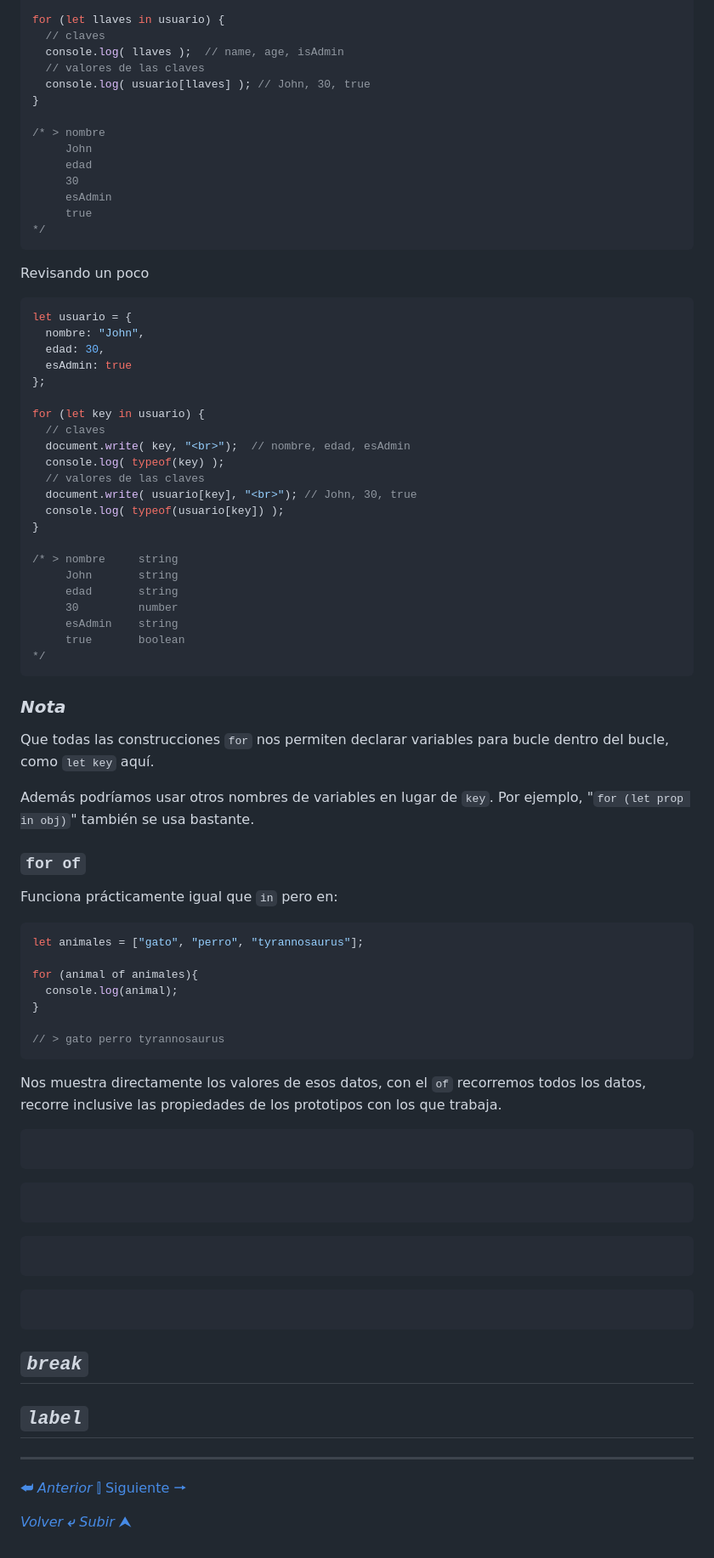
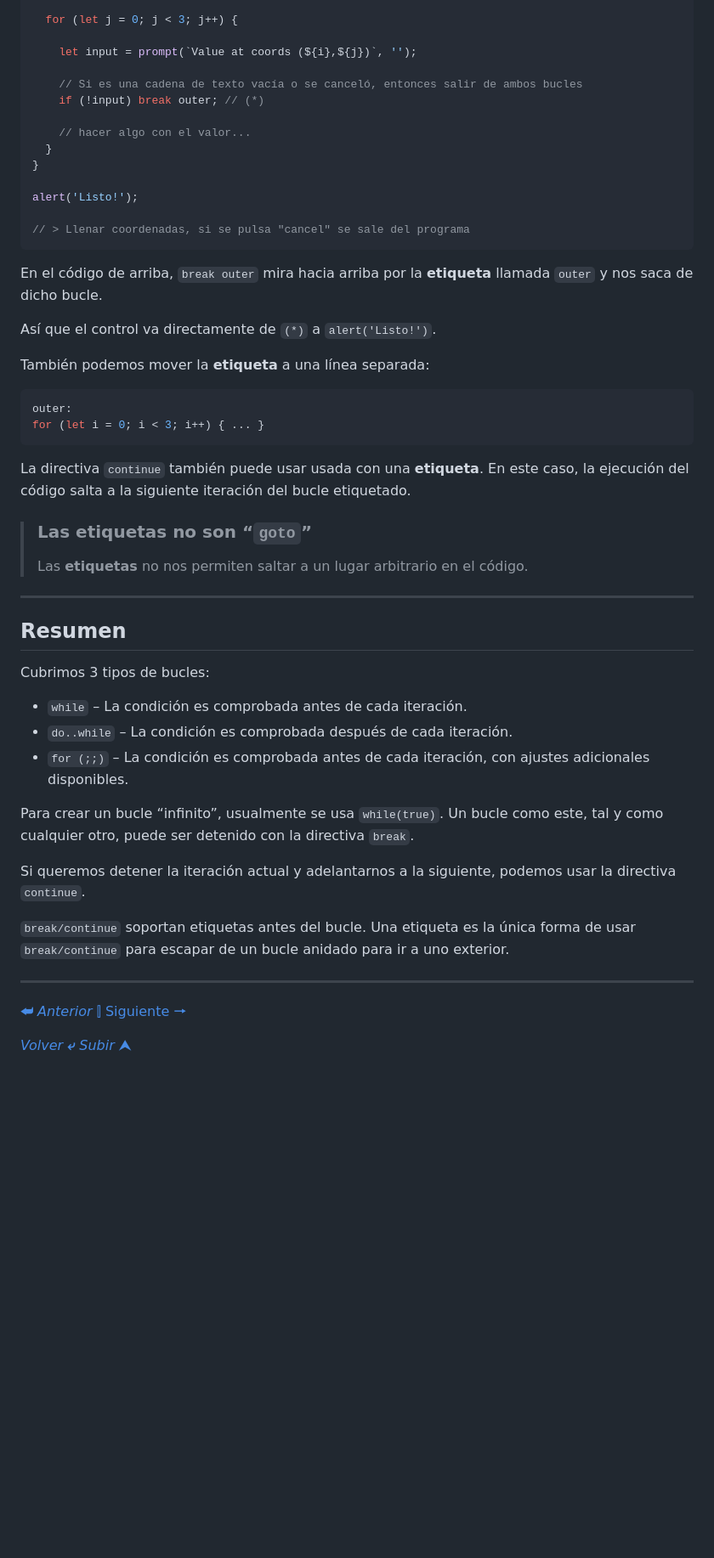
Before and after one commit to Amhedriel/JavaScript-Tutorial, a Markdown page: JavaScriptJuniorDa/07buclesEIteracion.md, the part around one of its changes. Shown at 85% size. Drawn GitHub-style; blank space fills up the shorter version.

Commit message:
Label y resumen

````diff
--- a/JavaScriptJuniorDa/07buclesEIteracion.md
+++ b/JavaScriptJuniorDa/07buclesEIteracion.md
@@ -318,76 +439,51 @@ let usuario = {
 
-for (let llaves in usuario) {
-  // claves
-  console.log( llaves );  // name, age, isAdmin
-  // valores de las claves
-  console.log( usuario[llaves] ); // John, 30, true
+  for (let j = 0; j < 3; j++) {
+
+    let input = prompt(`Value at coords (${i},${j})`, '');
+
+    // Si es una cadena de texto vacía o se canceló, entonces salir de ambos bucles
+    if (!input) break outer; // (*)
+
+    // hacer algo con el valor...
+  }
 }
 
-/* > nombre
-     John
-     edad
-     30
-     esAdmin
-     true
-*/
+alert('Listo!');
+
+// > Llenar coordenadas, si se pulsa "cancel" se sale del programa
 ```
-Revisando un poco
-```js
-let usuario = {
-  nombre: "John",
-  edad: 30,
-  esAdmin: true
-};
+En el código de arriba, ``break outer`` mira hacia arriba por la **etiqueta** llamada ``outer`` y nos saca de dicho bucle.
 
-for (let key in usuario) {
-  // claves
-  document.write( key, "<br>");  // nombre, edad, esAdmin
-  console.log( typeof(key) );
-  // valores de las claves
-  document.write( usuario[key], "<br>"); // John, 30, true
-  console.log( typeof(usuario[key]) );
-}
+Así que el control va directamente de ``(*)`` a ``alert('Listo!')``.
 
-/* > nombre     string
-     John       string
-     edad       string
-     30         number
-     esAdmin    string
-     true       boolean
-*/
-```
-### ***Nota***
-
-Que todas las construcciones `for` nos permiten declarar variables para bucle dentro del bucle, como ``let key`` aquí.
-
-Además podríamos usar otros nombres de variables en lugar de ``key``. Por ejemplo, "``for (let prop in obj)``" también se usa bastante.
-
-### **`for of`**
-Funciona prácticamente igual que `in` pero en:
+También podemos mover la **etiqueta** a una línea separada:
 
 ```js
-let animales = ["gato", "perro", "tyrannosaurus"];
+outer:
+for (let i = 0; i < 3; i++) { ... }
+```
+La directiva ``continue`` también puede usar usada con una **etiqueta**. En este caso, la ejecución del código salta a la siguiente iteración del bucle etiquetado.
 
-for (animal of animales){
-  console.log(animal);
-}
+> ### Las **etiquetas** no son “``goto``”
+> Las **etiquetas** no nos permiten saltar a un lugar arbitrario en el código.
 
-// > gato perro tyrannosaurus
-```
-Nos muestra directamente los valores de esos datos, con el `of` recorremos todos los datos, recorre inclusive las propiedades de los prototipos con los que trabaja.
+---
 
-```js
+## Resumen
+Cubrimos 3 tipos de bucles:
 
-```
-```
-```
-```
-```
-```
-```
+* ``while`` – La condición es comprobada antes de cada iteración.
+* ``do..while`` – La condición es comprobada después de cada iteración.
+* ``for (;;)`` – La condición es comprobada antes de cada iteración, con ajustes adicionales disponibles.
 
-## ***`break`***
-## ***`label`***
+
+Para crear un bucle “infinito”, usualmente se usa ``while(true)``. Un bucle como este, tal y como cualquier otro, puede ser detenido con la directiva ``break``.
+
+Si queremos detener la iteración actual y adelantarnos a la siguiente, podemos usar la directiva ``continue``.
+
+``break/continue`` soportan etiquetas antes del bucle. Una etiqueta es la única forma de usar
+``break/continue`` para escapar de un bucle anidado para ir a uno exterior.
+
 
 ---
 
````
Also changed, not shown: other parts of JavaScriptJuniorDa/07buclesEIteracion.md (+149 -28 lines).
